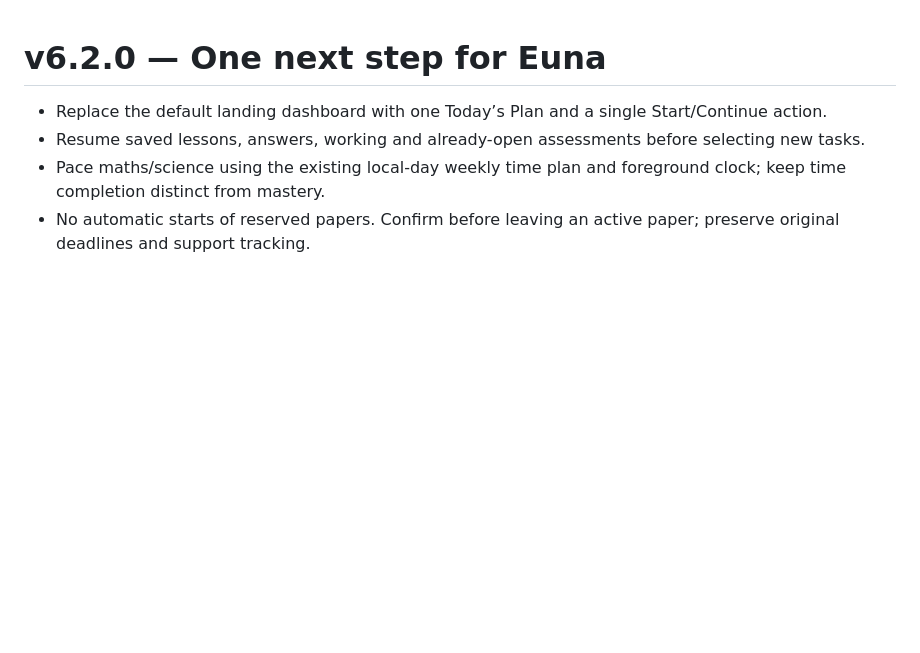
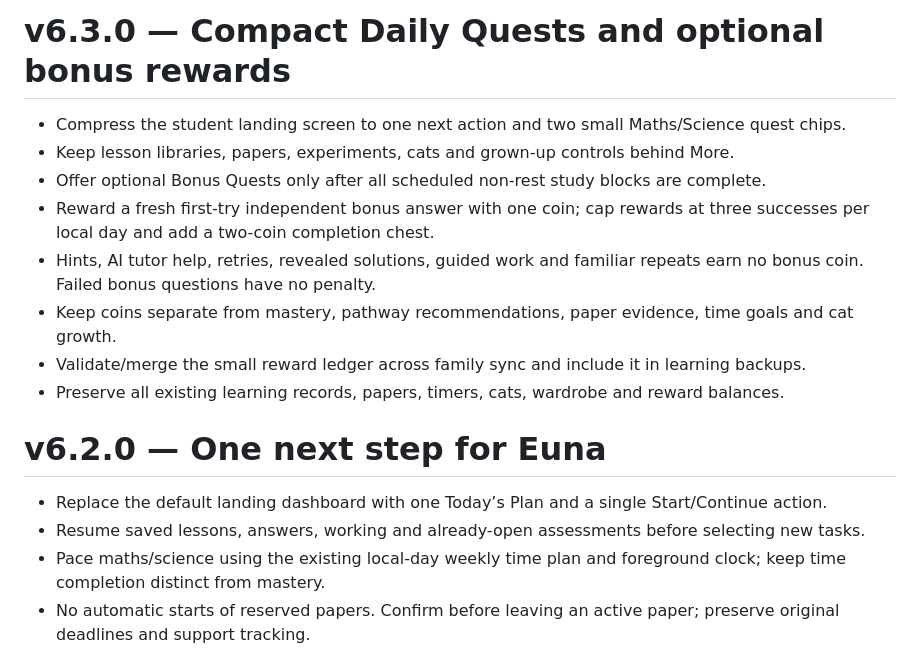
Before and after one commit to tallgeese84/Mochi_MathP4-6, a Markdown page: CHANGELOG.md, the part around the change. Drawn GitHub-style; blank space fills up the shorter version.

Commit message:
Document v6.3.0 Daily Quests

```diff
--- a/CHANGELOG.md
+++ b/CHANGELOG.md
@@ -1,3 +1,14 @@
+# v6.3.0 — Compact Daily Quests and optional bonus rewards
+
+- Compress the student landing screen to one next action and two small Maths/Science quest chips.
+- Keep lesson libraries, papers, experiments, cats and grown-up controls behind More.
+- Offer optional Bonus Quests only after all scheduled non-rest study blocks are complete.
+- Reward a fresh first-try independent bonus answer with one coin; cap rewards at three successes per local day and add a two-coin completion chest.
+- Hints, AI tutor help, retries, revealed solutions, guided work and familiar repeats earn no bonus coin. Failed bonus questions have no penalty.
+- Keep coins separate from mastery, pathway recommendations, paper evidence, time goals and cat growth.
+- Validate/merge the small reward ledger across family sync and include it in learning backups.
+- Preserve all existing learning records, papers, timers, cats, wardrobe and reward balances.
+
 # v6.2.0 — One next step for Euna
 
 - Replace the default landing dashboard with one Today’s Plan and a single Start/Continue action.
```
